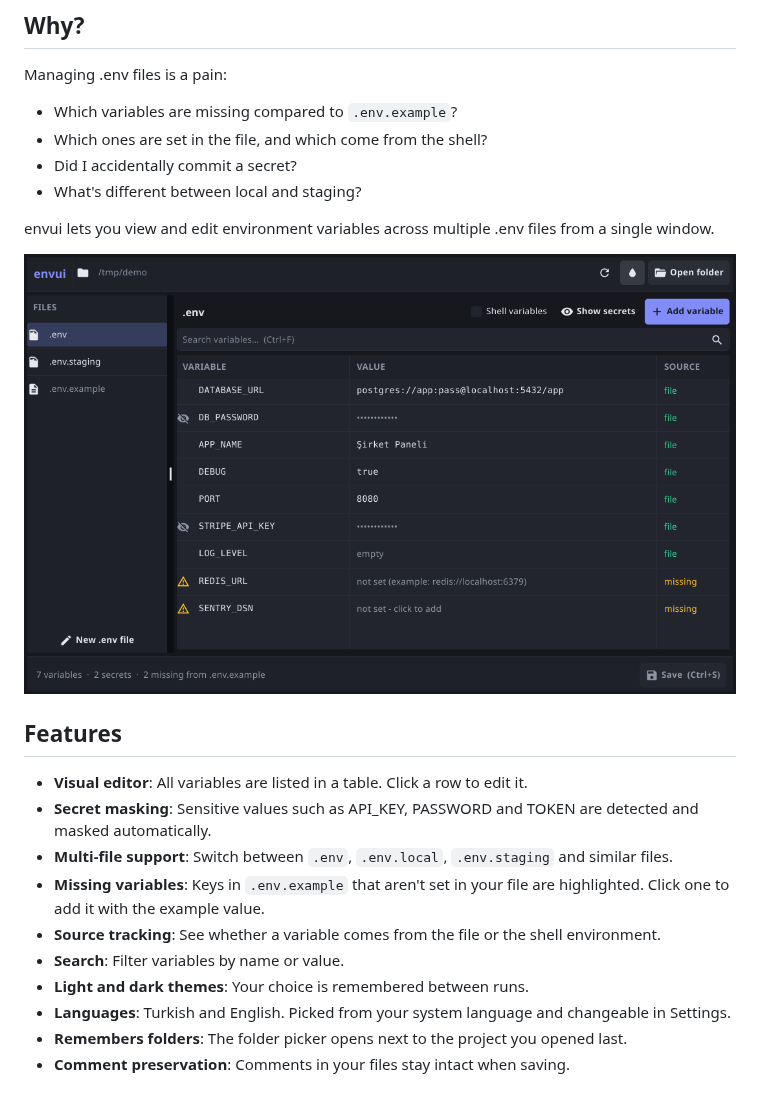
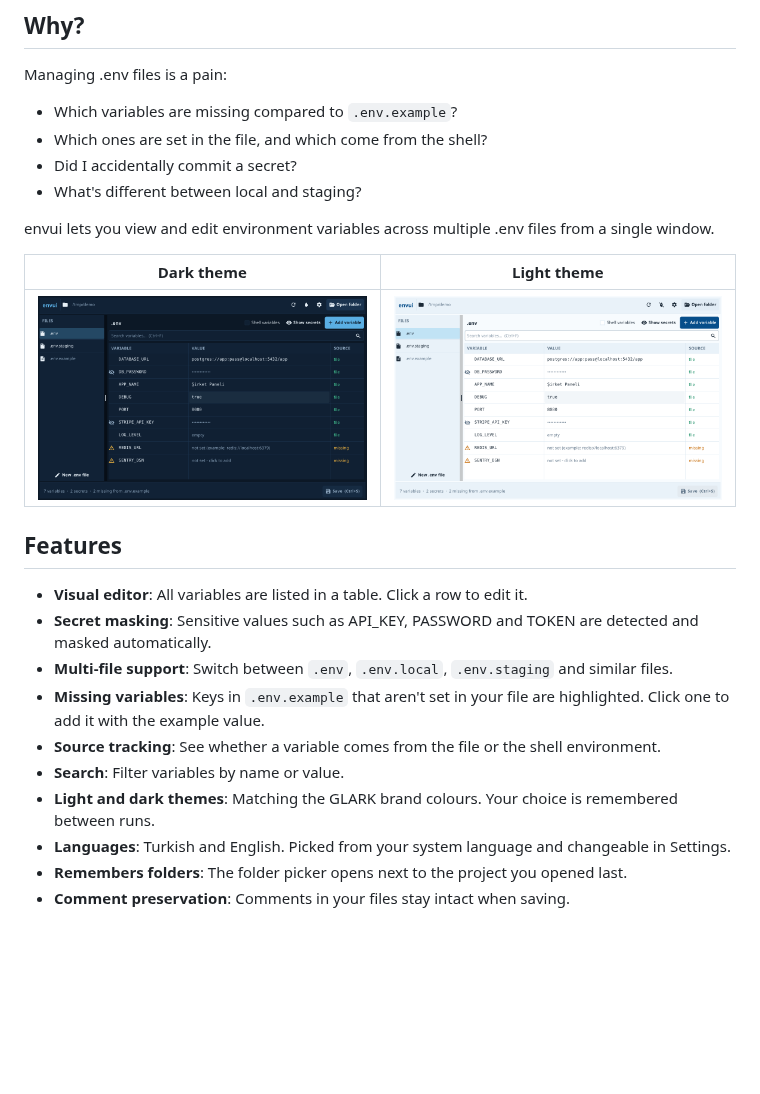
Before and after one commit to lazymule/envui, a Markdown page: README.en.md, the part around the change. GitHub-like rendering; pictures changed too: docs/screenshot-dark.png, docs/screenshot-light.png; blank space fills up the shorter version.

```diff
--- a/README.en.md
+++ b/README.en.md
@@ -18,7 +18,9 @@ Managing .env files is a pain:
 
 envui lets you view and edit environment variables across multiple .env files from a single window.
 
-![envui dark theme](docs/screenshot-dark.png)
+| Dark theme | Light theme |
+| --- | --- |
+| ![envui dark theme](docs/screenshot-dark.png) | ![envui light theme](docs/screenshot-light.png) |
 
 ## Features
 
@@ -28,7 +30,7 @@ envui lets you view and edit environment variables across multiple .env files fr
 - **Missing variables**: Keys in `.env.example` that aren't set in your file are highlighted. Click one to add it with the example value.
 - **Source tracking**: See whether a variable comes from the file or the shell environment.
 - **Search**: Filter variables by name or value.
-- **Light and dark themes**: Your choice is remembered between runs.
+- **Light and dark themes**: Matching the GLARK brand colours. Your choice is remembered between runs.
 - **Languages**: Turkish and English. Picked from your system language and changeable in Settings.
 - **Remembers folders**: The folder picker opens next to the project you opened last.
 - **Comment preservation**: Comments in your files stay intact when saving.
```
Also changed, not shown: CHANGELOG.md (+1 -0 lines), README.md (+4 -2 lines), docs/screenshot-tr-light.png (added), docs/screenshot-tr.png, 1 other file.
